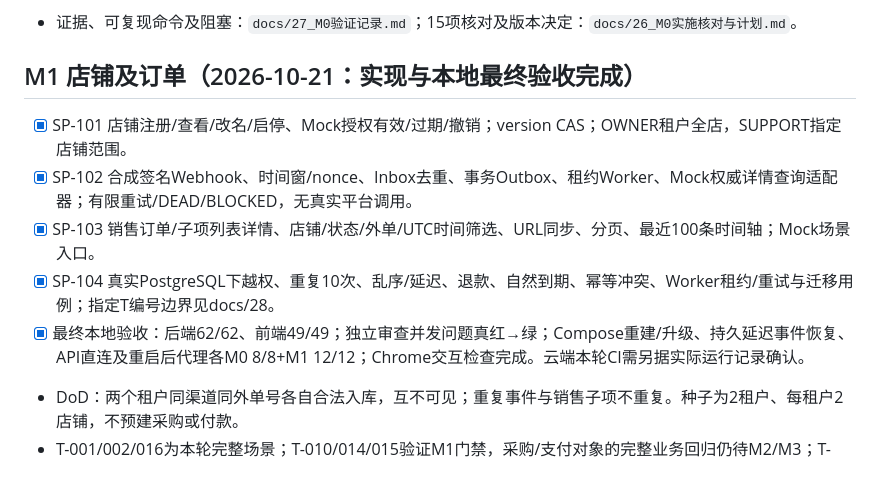
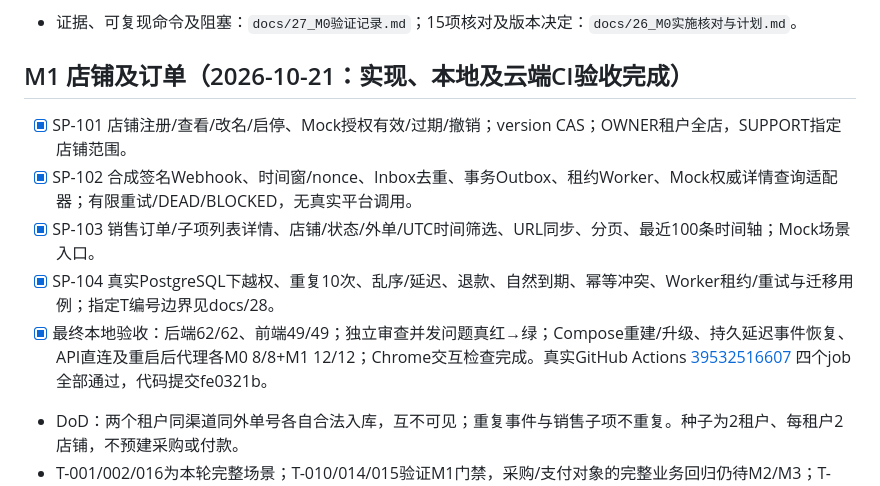
Before and after one commit to zhangguoli2008/TB21688, a Markdown page: docs/18_开发里程碑与任务池.md, the part around the change. Rendered like a GitHub page.

```diff
--- a/docs/18_开发里程碑与任务池.md
+++ b/docs/18_开发里程碑与任务池.md
@@ -14,12 +14,12 @@
 - [x] 远程 GitHub Actions 绿色：[run 39464594083](https://github.com/zhangguoli2008/TB21688/actions/runs/39464594083)，提交87c59b0，四个job成功；后端31、前端19、HTTP两轮各8项通过。
 - 证据、可复现命令及阻塞：`docs/27_M0验证记录.md`；15项核对及版本决定：`docs/26_M0实施核对与计划.md`。
 
-## M1 店铺及订单（2026-10-21：实现与本地最终验收完成）
+## M1 店铺及订单（2026-10-21：实现、本地及云端CI验收完成）
 - [x] SP-101 店铺注册/查看/改名/启停、Mock授权有效/过期/撤销；version CAS；OWNER租户全店，SUPPORT指定店铺范围。
 - [x] SP-102 合成签名Webhook、时间窗/nonce、Inbox去重、事务Outbox、租约Worker、Mock权威详情查询适配器；有限重试/DEAD/BLOCKED，无真实平台调用。
 - [x] SP-103 销售订单/子项列表详情、店铺/状态/外单/UTC时间筛选、URL同步、分页、最近100条时间轴；Mock场景入口。
 - [x] SP-104 真实PostgreSQL下越权、重复10次、乱序/延迟、退款、自然到期、幂等冲突、Worker租约/重试与迁移用例；指定T编号边界见docs/28。
-- [x] 最终本地验收：后端62/62、前端49/49；独立审查并发问题真红→绿；Compose重建/升级、持久延迟事件恢复、API直连及重启后代理各M0 8/8+M1 12/12；Chrome交互检查完成。云端本轮CI需另据实际运行记录确认。
+- [x] 最终本地验收：后端62/62、前端49/49；独立审查并发问题真红→绿；Compose重建/升级、持久延迟事件恢复、API直连及重启后代理各M0 8/8+M1 12/12；Chrome交互检查完成。真实GitHub Actions [39532516607](https://github.com/zhangguoli2008/TB21688/actions/runs/39532516607) 四个job全部通过，代码提交fe0321b。
 - DoD：两个租户同渠道同外单号各自合法入库，互不可见；重复事件与销售子项不重复。种子为2租户、每租户2店铺，不预建采购或付款。
 - T-001/002/016为本轮完整场景；T-010/014/015验证M1门禁，采购/支付对象的完整业务回归仍待M2/M3；T-021覆盖独立会话并发和重新登录，不声称支持同账号多租户切换。
 - 文档：`docs/28_M1实施计划与验收.md`，原M0证据保留在docs/27。
```
Also changed, not shown: README.md (+1 -1 lines), docs/28_M1实施计划与验收.md (+3 -1 lines).
